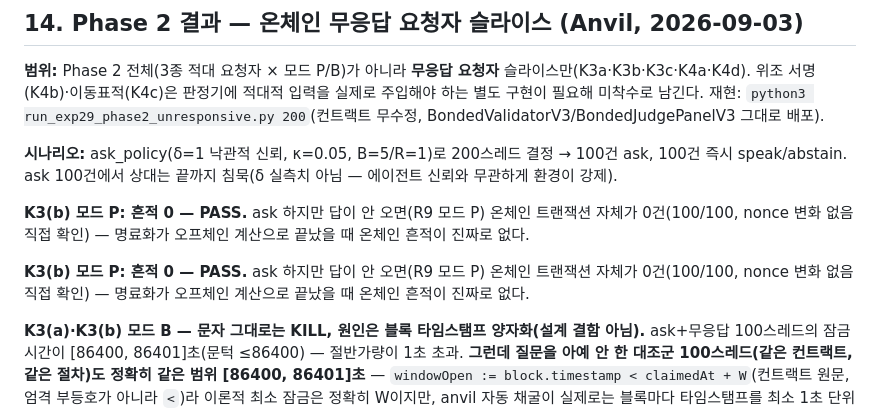
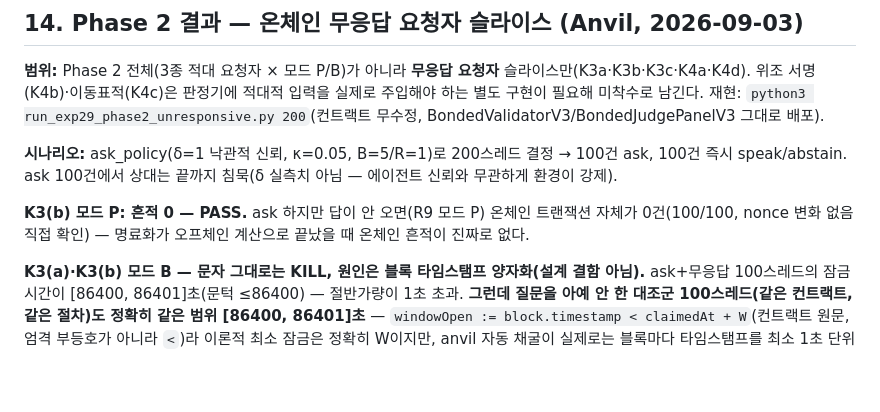
Before and after one commit to yubbi-sketch/bonded-validation, a Markdown page: exp29/EXP29.md, the part around the change. Drawn GitHub-style; blank space fills up the shorter version.

Commit message:
fix: §14 중복 문단 제거(K3b 모드P PASS 두 번 붙여넣은 오타)

```diff
--- a/exp29/EXP29.md
+++ b/exp29/EXP29.md
@@ -354,8 +354,6 @@ python3 policy.py                                       # logs/policy-selftest.l
 
 **K3(b) 모드 P: 흔적 0 — PASS.** ask 하지만 답이 안 오면(R9 모드 P) 온체인 트랜잭션 자체가 0건(100/100, nonce 변화 없음 직접 확인) — 명료화가 오프체인 계산으로 끝났을 때 온체인 흔적이 진짜로 없다.
 
-**K3(b) 모드 P: 흔적 0 — PASS.** ask 하지만 답이 안 오면(R9 모드 P) 온체인 트랜잭션 자체가 0건(100/100, nonce 변화 없음 직접 확인) — 명료화가 오프체인 계산으로 끝났을 때 온체인 흔적이 진짜로 없다.
-
 **K3(a)·K3(b) 모드 B — 문자 그대로는 KILL, 원인은 블록 타임스탬프 양자화(설계 결함 아님).** ask+무응답 100스레드의 잠금시간이 [86400, 86401]초(문턱 ≤86400) — 절반가량이 1초 초과. **그런데 질문을 아예 안 한 대조군 100스레드(같은 컨트랙트, 같은 절차)도 정확히 같은 범위 [86400, 86401]초** — `windowOpen := block.timestamp < claimedAt + W`(컨트랙트 원문, 엄격 부등호가 아니라 `<`)라 이론적 최소 잠금은 정확히 W이지만, anvil 자동 채굴이 실제로는 블록마다 타임스탬프를 최소 1초 단위로만 진행시켜 종종 W+1에 걸린다. **명료화가 원인이 아니라는 증거는 대조군이 통계적으로 구분 불가능하다는 것 자체다** — 원 K3(a) 문구("질문 없는 발화와 동일")의 취지(같은 코드 경로·같은 분포)는 성립하지만, 절대 문턱 "≤W"는 이산 블록시간을 반영 못 한 사전등록 문구의 정밀도 문제로 판단한다. **문자 그대로는 KILL 처리하고, 재등록 시 "≤ W + 1블록"으로 정정 필요 — 규칙 자체는 수정하지 않는다(사전등록 원칙).**
 
 **K4(a) 토큰 보존 — PASS.** LabToken totalSupply 실행 전후 완전 동일(10,000×10^18, wei 단위까지). 명료화로 인한 토큰 이동 0.
```
